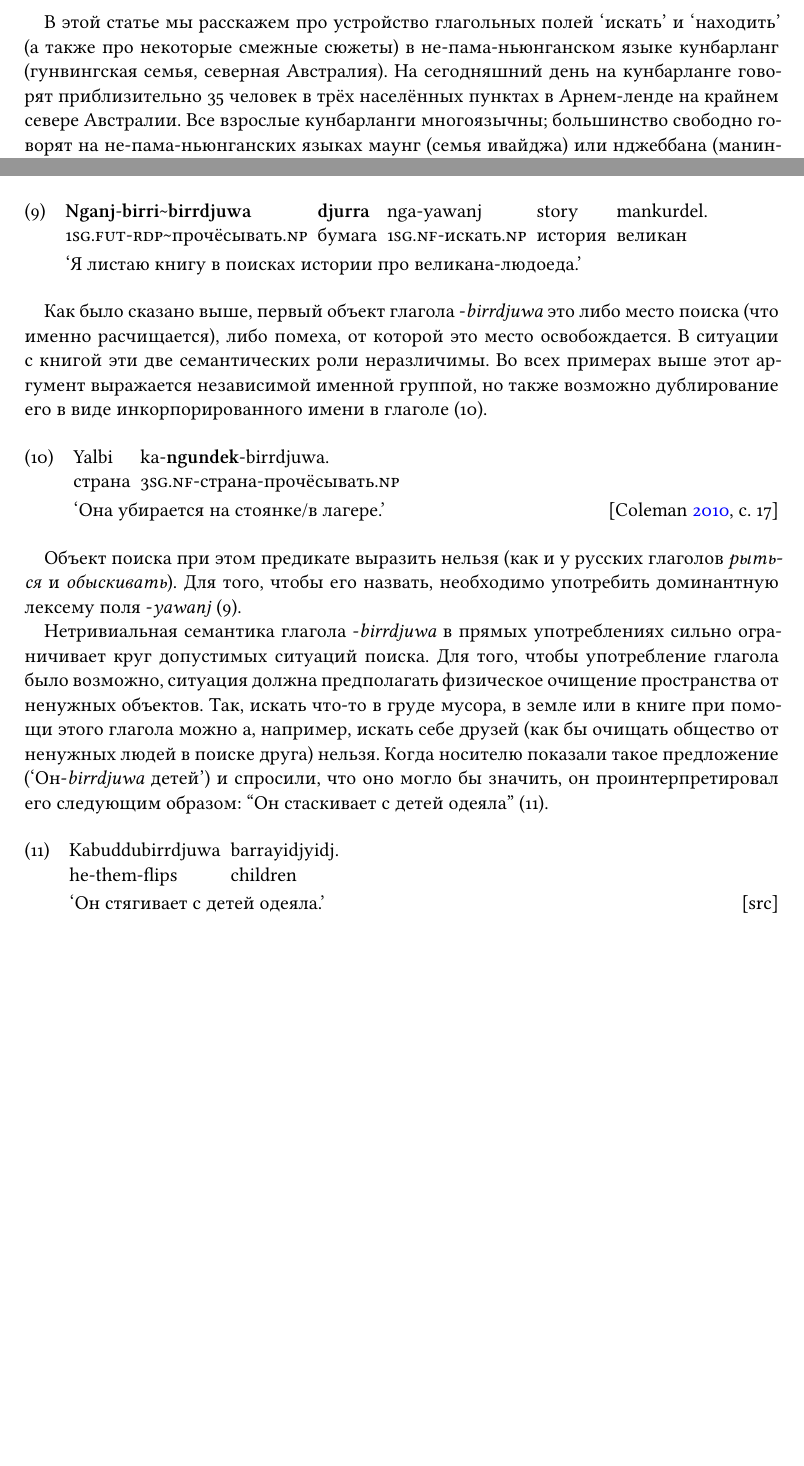
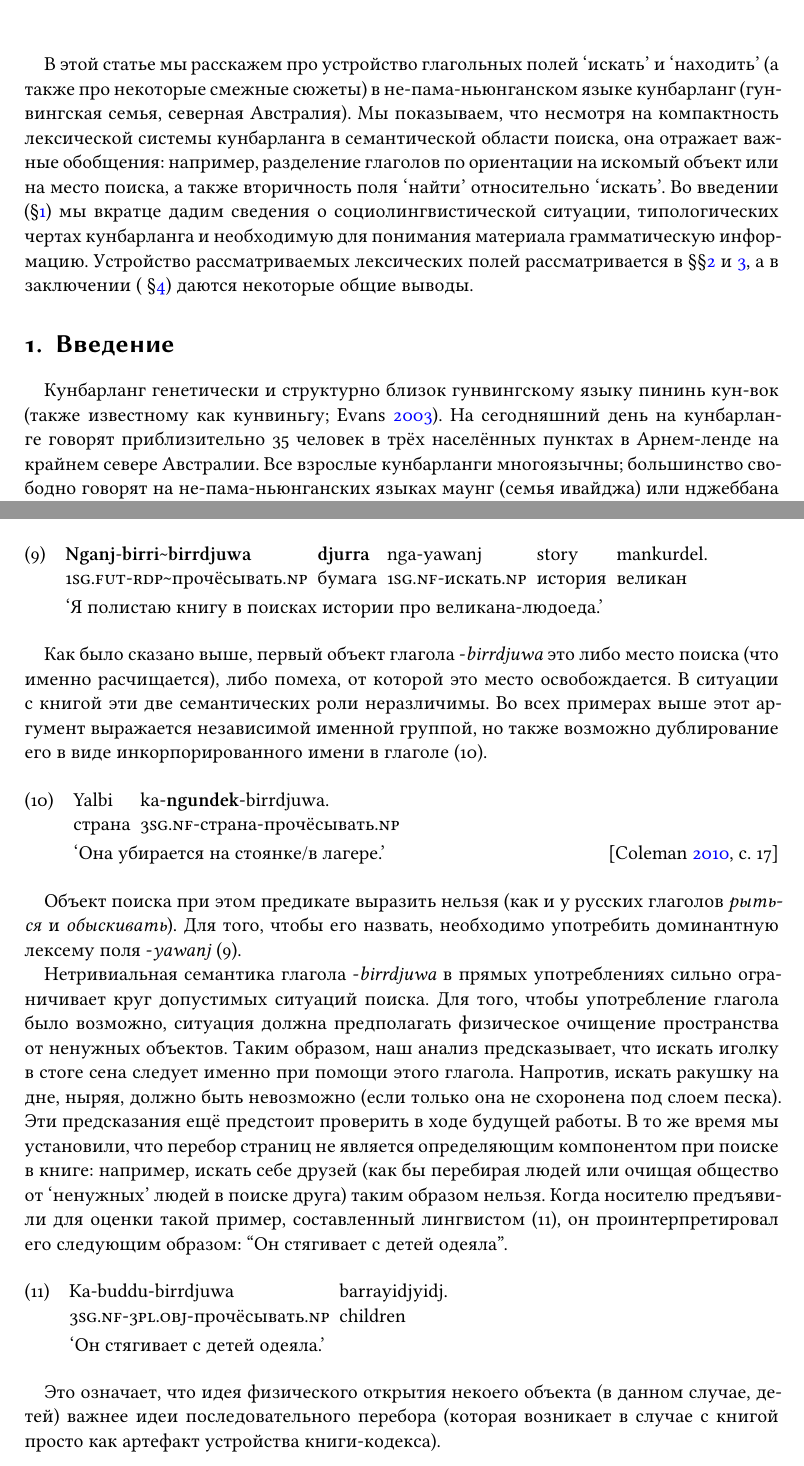
Before and after one commit to vkusvody/evra-festschrift-wlg, a LaTeX document (main.tex, which reads content.tex): two parts of pages 2 and 6 of 8, joined at a grey line, cut so that both start at the same text, the shorter picture padded with empty space. Compiled offline with XeLaTeX.

Commit message:
Finished vanya's pass at birrdjuwa

```diff
--- a/content.tex
+++ b/content.tex
@@ -1,7 +1,11 @@
 % content of the paper
+
+% В этой статье мы расскажем про устройство глагольных полей 'искать' и 'находить' в языке кунбарланг такой-то семьи. Это язык, на котором говорят там-то и тот-то. Может быть, карта. Еще какая-нибудь социолингвистика -- про угрожаемый статус, про то, что все носители билингвы и сколько их. Может быть, яркие типологические черты.
+В этой статье мы расскажем про устройство глагольных полей `искать' и `находить' (а также про некоторые смежные сюжеты) в не-пама-ньюнганском языке кунбарланг (гунвингская семья, северная Австралия). Мы показываем, что несмотря на компактность лексической системы \кун а в семантической области поиска, она отражает важные обобщения: например, разделение глаголов по ориентации на искомый объект или на место поиска, а также вторичность поля `найти' относительно `искать'. Во введении (\S\ref{sec:intro}) мы вкратце дадим сведения о социолингвистической ситуации, типологических чертах \кун а и необходимую для понимания материала грамматическую информацию. Устройство рассматриваемых лексических полей рассматривается в \S\S\ref{sec:search} и \ref{sec:find}, а в заключении ( \S\ref{sec:outro}) даются некоторые общие выводы.
+
 \section{Введение}
-% В этой статье мы расскажем про устройство глагольных полей 'искать' и 'находить' в языке кунбарланг такой-то семьи. Это язык, на котором говорят там-то и тот-то. Может быть, карта. Еще какая-нибудь социолингвистика -- про угрожаемый статус, про то, что все носители билингвы и сколько их. Может быть, яркие типологические черты.
-В этой статье мы расскажем про устройство глагольных полей `искать' и `находить' (а также про некоторые смежные сюжеты) в не-пама-ньюнганском языке кунбарланг (гунвингская семья, северная Австралия). На сегодняшний день на кунбарланге говорят приблизительно 35 человек в трёх населённых пунктах в Арнем-ленде на крайнем севере Австралии. Все взрослые кунбарланги многоязычны; большинство свободно говорят на не-пама-ньюнганских языках маунг (семья ивайджа) или нджеббана (манингридская семья), а также в разной степени владеют английским языком. Этнические дети-кунбарланги не усваивают родной язык вследствие конкуренции с этими другими языками, и кунбарланг находится под угрозой исчезновения.
+\label{sec:intro}
+Кунбарланг генетически и структурно близок гунвингскому языку пининь кун-вок (также известному как кунвиньгу; \cite{bgw}). На сегодняшний день на кунбарланге говорят приблизительно 35 человек в трёх населённых пунктах в Арнем-ленде на крайнем севере Австралии. Все взрослые кунбарланги многоязычны; большинство свободно говорят на не-пама-ньюнганских языках маунг (семья ивайджа) или нджеббана (манингридская семья), а также в разной степени владеют английским языком. Этнические дети-кунбарланги не усваивают родной язык вследствие конкуренции с этими другими языками, и кунбарланг находится под угрозой исчезновения.
 
 С точки зрения структуры, \кун\ является языком полисинтетического строя с такими характерными чертами как полиперсональное согласование, инкорпорация имён и наречий в глагольную словоформу, грамматически свободный порядок слов и про-дроп. Все глагольные формы \кун а финитны, и любая такая форма может быть полноценной самостоятельной клаузой. Именная морфология слабо развита, структурный падеж сохраняется только у личных местоимений, на существительных изредка маркируются пространственные падежи. Таким образом, в принципе возможна неоднозначность в интерпретации грамматической функции произвольной именной группы; на практике она возникает редко в силу семантико-прагматических соображений. %@ Основной согласовательной категорией в именной группе является грамматический род.
 В \кун е четыре грамматических рода\footnote{Если учитывать указательные местоимения, то можно выделять пять грамматических родов.}, ну и хули? %@
@@ -106,7 +111,7 @@
 \ex<searchbook>\begingl
 \gla \textbf{Nganj}-\textbf{birri}\char`~\textbf{birrdjuwa} \textbf{djurra} nga-yawanj story mankurdel.//
 \glb \Fsg.\Fut-\rdp\bdj.\Np{} бумага \nga-\yaw.\Np{} история великан//
-\glft `Я листаю книгу в поисках истории про великана-людоеда.'//%gDoc:g7
+\glft `Я полистаю книгу в поисках истории про великана-людоеда.'//%gDoc:g7
 \endgl\xe
 
 Как было сказано выше, первый объект глагола -\textit{birrdjuwa} это либо место поиска (что именно расчищается), либо помеха, от которой это место освобождается. В ситуации с книгой эти две семантических роли неразличимы. Во всех примерах выше этот аргумент выражается независимой именной группой, но также возможно дублирование его в виде инкорпорированного имени в глаголе \rex{ex:yalbi}. %@ стоянка, лагерь, страна...
@@ -118,19 +123,19 @@
 
 Объект поиска при этом предикате выразить нельзя (как и у русских глаголов \textit{рыться} и \textit{обыскивать}). Для того, чтобы его назвать, необходимо употребить доминантную лексему поля -\textit{yawanj} \rex{searchbook}.
 
-Нетривиальная семантика глагола -\textit{birrdjuwa} в прямых употреблениях сильно ограничивает круг допустимых ситуаций поиска. Для того, чтобы употребление глагола было возможно, ситуация должна предполагать физическое очищение пространства от ненужных объектов. Так, искать что-то в груде мусора, в земле или в
-книге при помощи этого глагола можно а, например, искать себе друзей (как бы очищать общество от ненужных людей в поиске друга) нельзя. Когда носителю показали такое предложение (`Он-\textit{birrdjuwa} детей') и спросили, что оно могло бы значить, он проинтерпретировал его следующим образом: ``Он стаскивает с детей одеяла'' \rex{children}.
-
+Нетривиальная семантика глагола -\textit{birrdjuwa} в прямых употреблениях сильно ограничивает круг допустимых ситуаций поиска. Для того, чтобы употребление глагола было возможно, ситуация должна предполагать физическое очищение пространства от ненужных объектов. %Так, искать что-то в груде мусора, в земле или в книге при помощи этого глагола можно а,
+Таким образом, наш анализ предсказывает, что искать иголку в стоге сена следует именно при помощи этого глагола. Напротив, искать ракушку на дне, ныряя, должно быть невозможно (если только она не схоронена под слоем песка). Эти предсказания ещё предстоит проверить в ходе будущей работы. В то же время мы установили, что перебор страниц не является определяющим компонентом при поиске в книге: например, искать себе друзей (как бы перебирая людей или очищая общество от `ненужных' людей в поиске друга) таким образом нельзя. Когда носителю предъявили для оценки такой пример, составленный лингвистом \rex{children}, %(`Он-\textit{birrdjuwa} детей') и спросили, что оно могло бы значить,
+он проинтерпретировал его следующим образом: ``Он стягивает с детей одеяла''.
 \ex<children>\begingl
-\gla Kabuddubirrdjuwa barrayidjyidj.//
-\glb he-them-flips children//
-\glft `Он стягивает с детей одеяла.'\trailingcitation{[src]}//
+\gla Ka-buddu-birrdjuwa barrayidjyidj.//
+\glb \Tsg.\Real-\Tpl.\Obj-\bdj.\Np{} children//
+\glft `Он стягивает с детей одеяла.'//%gDoc:j10
 \endgl\xe
 
+Это означает, что идея физического открытия некоего объекта (в данном случае, детей) важнее идеи последовательного перебора (которая возникает в случае с книгой просто как артефакт устройства книги-кодекса).
 \subsection{Глагол -\textit{rlarlakka}}
 \label{sec:rlakka}
 Другой способ выразить идею поиска с акцентом на месте --- глагол -\textit{rlakka}, который в прямом значении передает смысл 'бросать' \rex{throw}. Если употребить этот глагол в редуплицированной форме -\textit{rla-rlakka} с существительным 'сумка' в качестве прямого объекта, фраза приобрает значение 'рыться в сумке' \rex{bag}. Редупликация здесь передает идею множественности действия ('разбрасывать').
-
 \ex<throw>\begingl
 \gla example.//
 \glb //
```
Also changed, not shown: content.tex (8 more changed lines).
